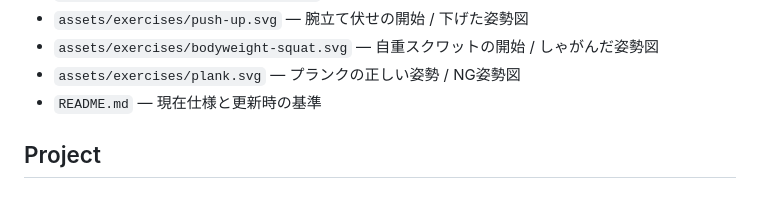
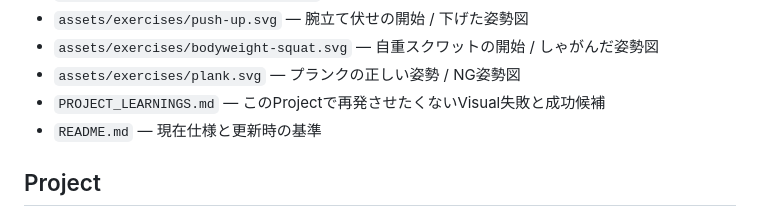
Before and after one commit to EliteMay/home-workout-guide, a Markdown page: README.md, the part around the change. GitHub-like rendering.

Commit message:
docs: include project learnings in repository map

```diff
--- a/README.md
+++ b/README.md
@@ -94,6 +94,7 @@ GitHub Pagesで `index.html` を開く前提の静的サイトです。
 - `assets/exercises/push-up.svg` — 腕立て伏せの開始 / 下げた姿勢図
 - `assets/exercises/bodyweight-squat.svg` — 自重スクワットの開始 / しゃがんだ姿勢図
 - `assets/exercises/plank.svg` — プランクの正しい姿勢 / NG姿勢図
+- `PROJECT_LEARNINGS.md` — このProjectで再発させたくないVisual失敗と成功候補
 - `README.md` — 現在仕様と更新時の基準
 
 ## Project
```
